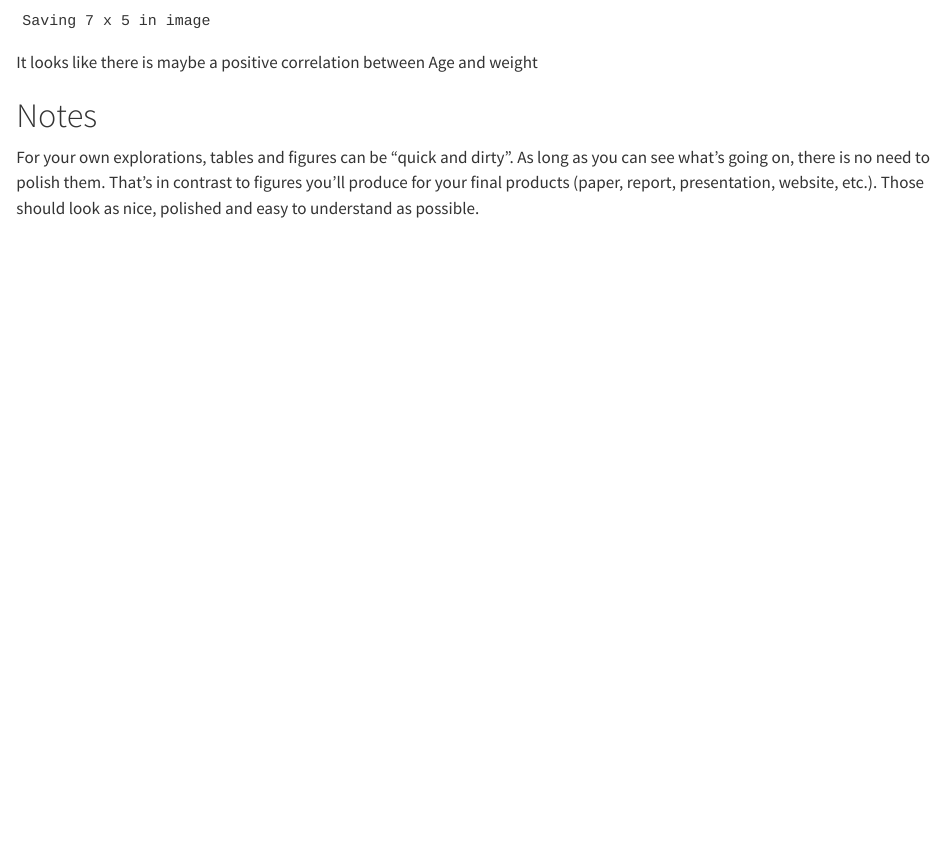
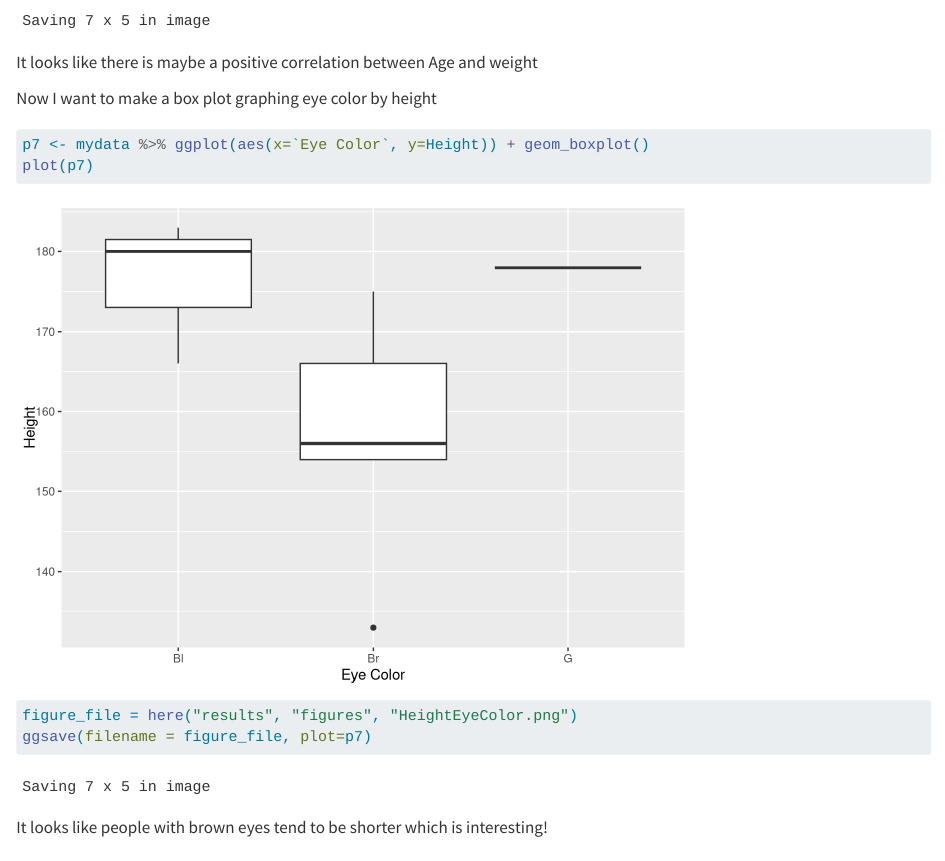
Before and after one commit to klorusso/KatherineLorusso-ready-exercise, a Quarto document (code/eda-code/eda - Copy.qmd): the page in a window 1100 px wide, from 7160 px down. Rendered offline with R 4.5, knitr and Pandoc in place of Quarto, with nearby package versions; long lines of code are wrapped.

Commit message:
Add final plot

````diff
--- a/code/eda-code/eda - Copy.qmd
+++ b/code/eda-code/eda - Copy.qmd
@@ -118,6 +118,14 @@ ggsave(filename = figure_file, plot=p6)
 ```
 It looks like there is maybe a positive correlation between Age and weight
 
+Now I want to make a box plot graphing eye color by height
+```{r}
+p7 <- mydata %>% ggplot(aes(x=`Eye Color`, y=Height)) + geom_boxplot()
+plot(p7)
+figure_file = here("results", "figures", "HeightEyeColor.png")
+ggsave(filename = figure_file, plot=p7)
+```
+It looks like people with brown eyes tend to be shorter which is interesting!
 
 # Notes
 
````
Also changed, not shown: results/figures/HeightEyeColor.png (added).
